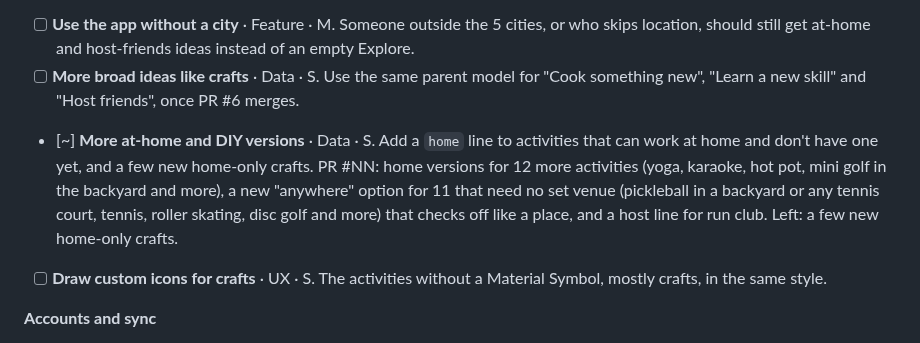
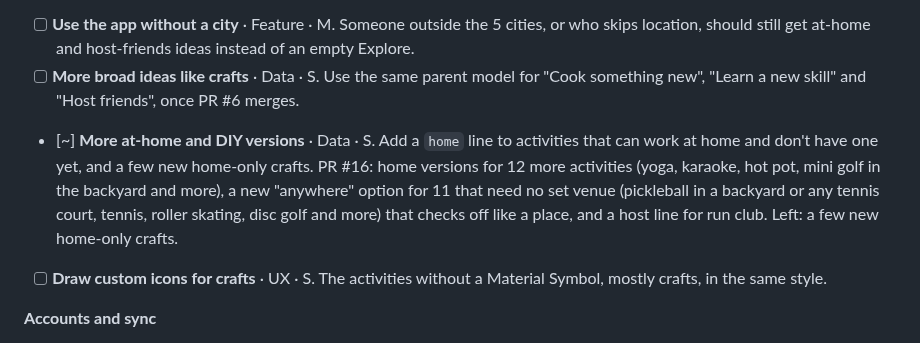
Before and after one commit to itang1/try_something_new, a Markdown page: ROADMAP.md, the part around the change. Drawn GitHub-style.

Commit message:
Note PR #16 in the roadmap
Co-Authored-By: Claude Opus 5.5 <noreply@anthropic.com>
Claude-Session: https://claude.ai/code/session_01BFndXLdXeaMxZFPuEnHyTS

```diff
--- a/ROADMAP.md
+++ b/ROADMAP.md
@@ -81,7 +81,7 @@ In order. These are the ones to start a thread on.
 - [~] **Suggest at-home crafts and broad ideas** · Feature · M. PR #6: a "Try a new craft" parent with 16 kinds, studio or DIY on each card, and Stay in leading with the home version. Waiting on your review.
 - [ ] **Use the app without a city** · Feature · M. Someone outside the 5 cities, or who skips location, should still get at-home and host-friends ideas instead of an empty Explore.
 - [ ] **More broad ideas like crafts** · Data · S. Use the same parent model for "Cook something new", "Learn a new skill" and "Host friends", once PR #6 merges.
-- [~] **More at-home and DIY versions** · Data · S. Add a `home` line to activities that can work at home and don't have one yet, and a few new home-only crafts. PR #NN: home versions for 12 more activities (yoga, karaoke, hot pot, mini golf in the backyard and more), a new "anywhere" option for 11 that need no set venue (pickleball in a backyard or any tennis court, tennis, roller skating, disc golf and more) that checks off like a place, and a host line for run club. Left: a few new home-only crafts.
+- [~] **More at-home and DIY versions** · Data · S. Add a `home` line to activities that can work at home and don't have one yet, and a few new home-only crafts. PR #16: home versions for 12 more activities (yoga, karaoke, hot pot, mini golf in the backyard and more), a new "anywhere" option for 11 that need no set venue (pickleball in a backyard or any tennis court, tennis, roller skating, disc golf and more) that checks off like a place, and a host line for run club. Left: a few new home-only crafts.
 - [ ] **Draw custom icons for crafts** · UX · S. The activities without a Material Symbol, mostly crafts, in the same style.
 
 **Accounts and sync**
```
